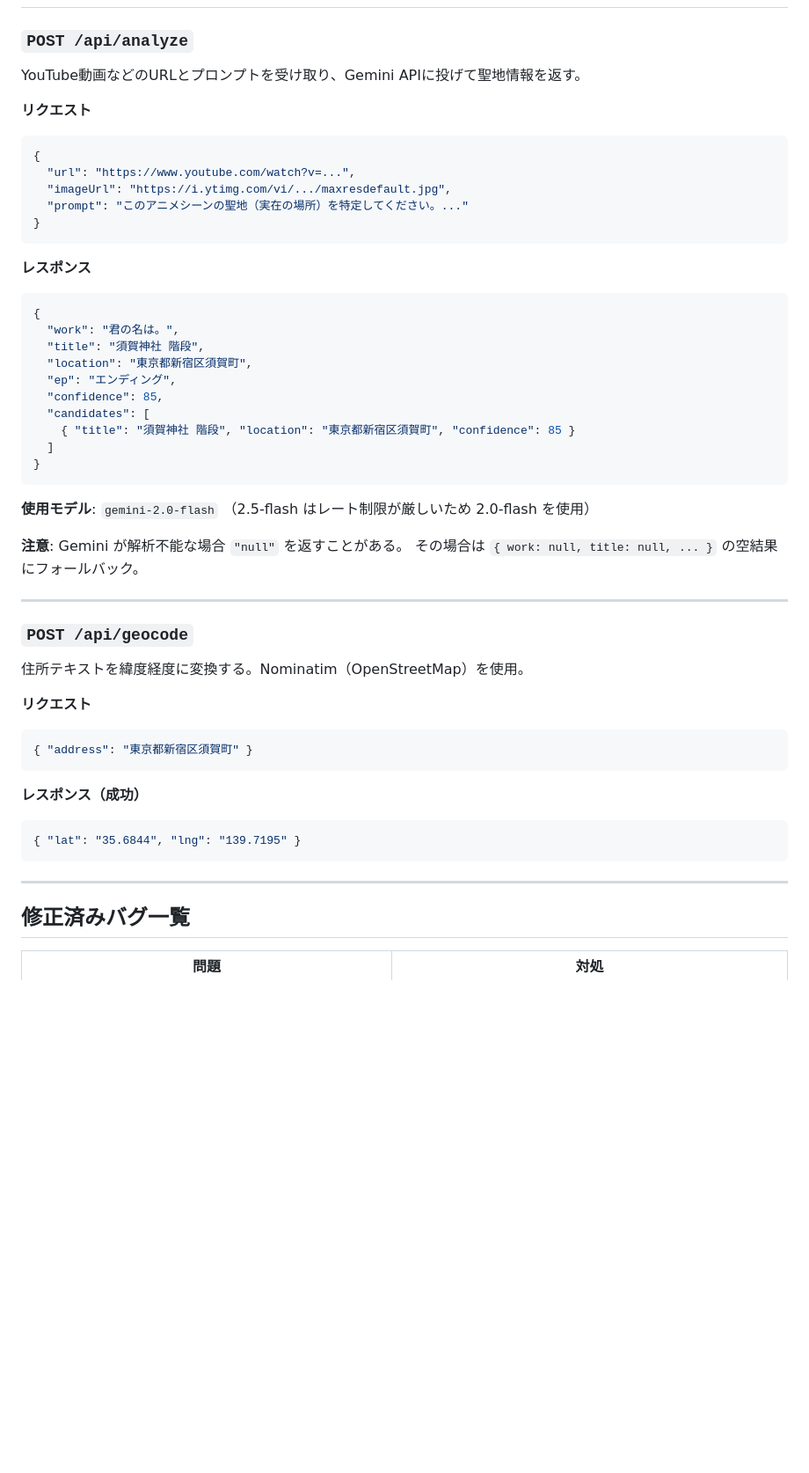
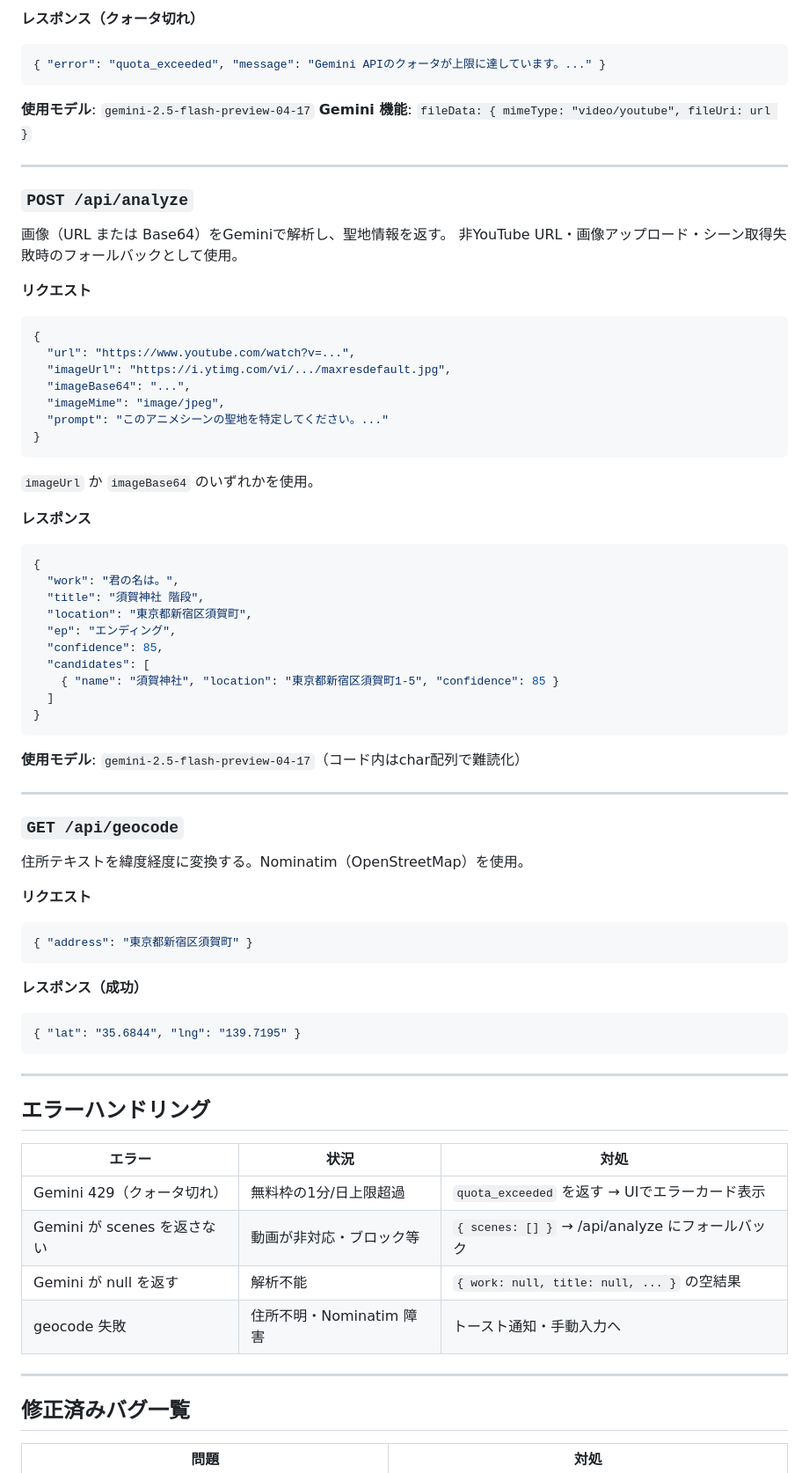
Before and after one commit to yanazoo/anisha, a Markdown page: ARCHITECTURE.md, the part around one of its changes. Shown at 88% size. GitHub-like rendering; blank space fills up the shorter version.

````diff
--- a/ARCHITECTURE.md
+++ b/ARCHITECTURE.md
@@ -170,15 +233,29 @@ Step4: 仮登録 / 確定登録
+**レスポンス（クォータ切れ）**
+```json
+{ "error": "quota_exceeded", "message": "Gemini APIのクォータが上限に達しています。..." }
+```
+
+**使用モデル**: `gemini-2.5-flash-preview-04-17`
+**Gemini 機能**: `fileData: { mimeType: "video/youtube", fileUri: url }`
+
+---
+
 ### `POST /api/analyze`
 
-YouTube動画などのURLとプロンプトを受け取り、Gemini APIに投げて聖地情報を返す。
+画像（URL または Base64）をGeminiで解析し、聖地情報を返す。
+非YouTube URL・画像アップロード・シーン取得失敗時のフォールバックとして使用。
 
 **リクエスト**
 ```json
 {
   "url": "https://www.youtube.com/watch?v=...",
   "imageUrl": "https://i.ytimg.com/vi/.../maxresdefault.jpg",
-  "prompt": "このアニメシーンの聖地（実在の場所）を特定してください。..."
+  "imageBase64": "...",
+  "imageMime": "image/jpeg",
+  "prompt": "このアニメシーンの聖地を特定してください。..."
 }
 ```
+`imageUrl` か `imageBase64` のいずれかを使用。
 
 **レスポンス**
 ```json
@@ -189,20 +266,16 @@ YouTube動画などのURLとプロンプトを受け取り、Gemini APIに投げ
   "ep": "エンディング",
   "confidence": 85,
   "candidates": [
-    { "title": "須賀神社 階段", "location": "東京都新宿区須賀町", "confidence": 85 }
+    { "name": "須賀神社", "location": "東京都新宿区須賀町1-5", "confidence": 85 }
   ]
 }
 ```
 
-**使用モデル**: `gemini-2.0-flash`
-（2.5-flash はレート制限が厳しいため 2.0-flash を使用）
-
-**注意**: Gemini が解析不能な場合 `"null"` を返すことがある。
-その場合は `{ work: null, title: null, ... }` の空結果にフォールバック。
+**使用モデル**: `gemini-2.5-flash-preview-04-17`（コード内はchar配列で難読化）
 
 ---
 
-### `POST /api/geocode`
+### `GET /api/geocode`
 
 住所テキストを緯度経度に変換する。Nominatim（OpenStreetMap）を使用。
 
@@ -218,6 +291,17 @@ YouTube動画などのURLとプロンプトを受け取り、Gemini APIに投げ
 
 ---
 
+## エラーハンドリング
+
+| エラー | 状況 | 対処 |
+|--------|------|------|
+| Gemini 429（クォータ切れ） | 無料枠の1分/日上限超過 | `quota_exceeded` を返す → UIでエラーカード表示 |
+| Gemini が scenes を返さない | 動画が非対応・ブロック等 | `{ scenes: [] }` → /api/analyze にフォールバック |
+| Gemini が null を返す | 解析不能 | `{ work: null, title: null, ... }` の空結果 |
+| geocode 失敗 | 住所不明・Nominatim 障害 | トースト通知・手動入力へ |
+
+---
+
 ## 修正済みバグ一覧
 
 | 問題 | 対処 |
````
Also changed, not shown: other parts of ARCHITECTURE.md (+87 -14 lines).
